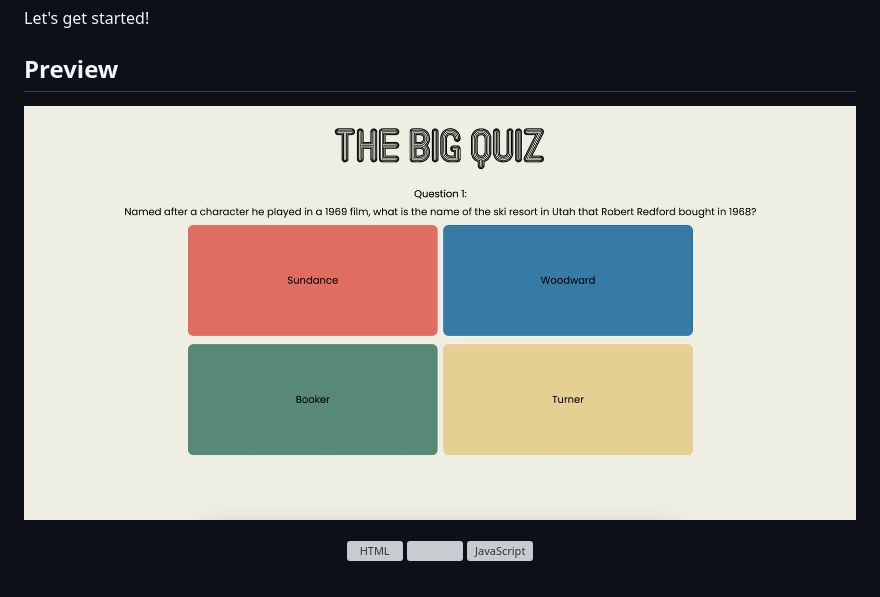
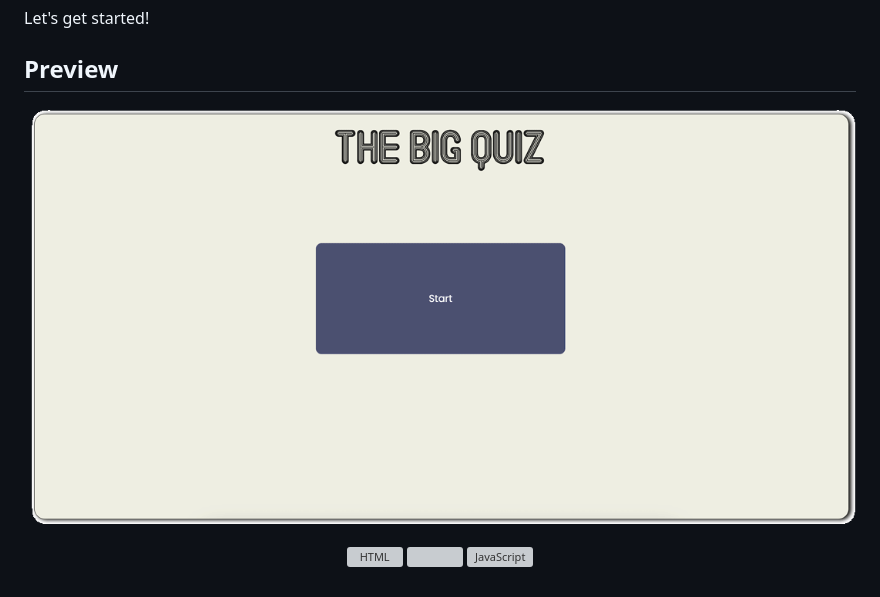
Before and after one commit to cescalberola/the_big_quiz, a Markdown page: README.md, the part around the change. Drawn GitHub-style; pictures changed too: assets/gif_readme.gif (added); grey boxes are pictures that could not be loaded.

Commit message:
gif_readme

```diff
--- a/README.md
+++ b/README.md
@@ -46,7 +46,7 @@ Let's get started!
 ## Preview
 
 <p align="left">
-   <img src="/assets/captura quiz.png">
+   <img src="/assets/gif_readme.gif">
    </p>
 
 <p align="center">
```
